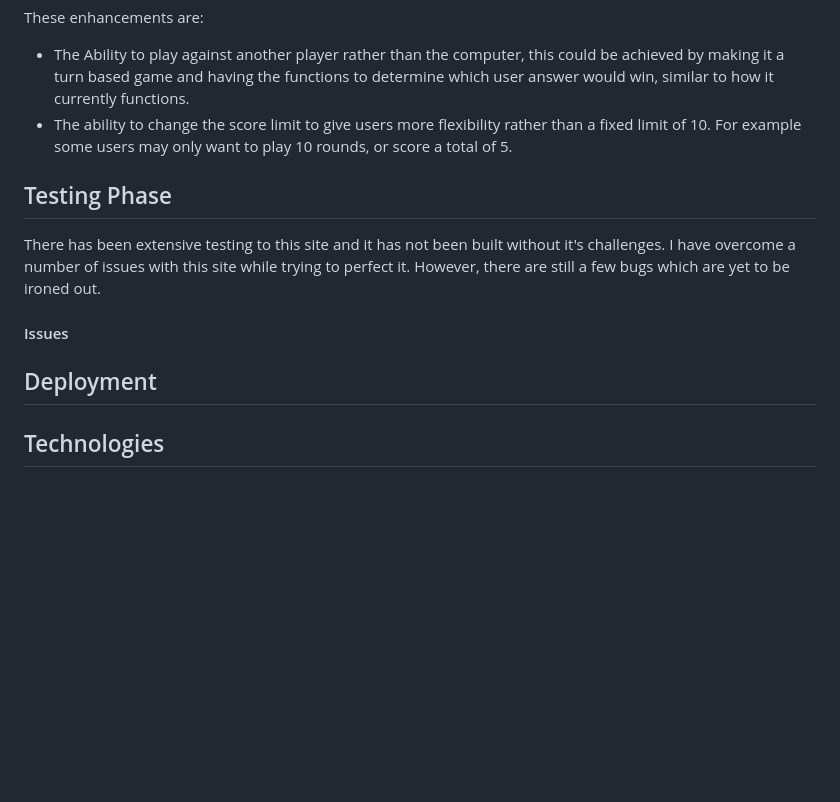
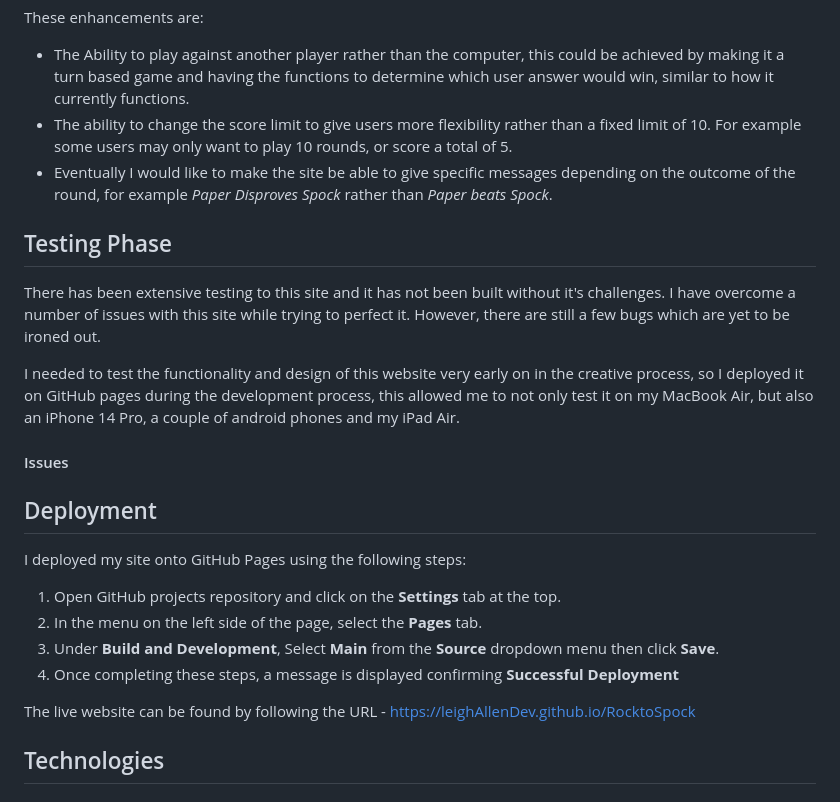
Before and after one commit to LeighAllenDev/RocktoSpock, a Markdown page: README.md, the part around the change. Rendered like a GitHub page; blank space fills up the shorter version.

Commit message:
chore: added to readme

```diff
--- a/README.md
+++ b/README.md
@@ -138,13 +138,23 @@ Although this project functions as much as it needs to for the project requireme
 These enhancements are:
 * The Ability to play against another player rather than the computer, this could be achieved by making it a turn based game and having the functions to determine which user answer would win, similar to how it currently functions.
 * The ability to change the score limit to give users more flexibility rather than a fixed limit of 10. For example some users may only want to play 10 rounds, or score a total of 5.
+* Eventually I would like to make the site be able to give specific messages depending on the outcome of the round, for example *Paper Disproves Spock* rather than *Paper beats Spock*.
 
 ## Testing Phase
 There has been extensive testing to this site and it has not been built without it's challenges. I have overcome a number of issues with this site while trying to perfect it. However, there are still a few bugs which are yet to be ironed out.
 
+I needed to test the functionality and design of this website very early on in the creative process, so I deployed it on GitHub pages during the development process, this allowed me to not only test it on my MacBook Air, but also an iPhone 14 Pro, a couple of android phones and my iPad Air.
+
 #### Issues
 
 ## Deployment
+I deployed my site onto GitHub Pages using the following steps:
+1. Open GitHub projects repository and click on the **Settings** tab at the top.
+2. In the menu on the left side of the page, select the **Pages** tab.
+3. Under **Build and Development**, Select **Main** from the **Source** dropdown menu then click **Save**.
+4. Once completing these steps, a message is displayed confirming **Successful Deployment**
+
+The live website can be found by following the URL - https://leighAllenDev.github.io/RocktoSpock
 
 ## Technologies
 
```
